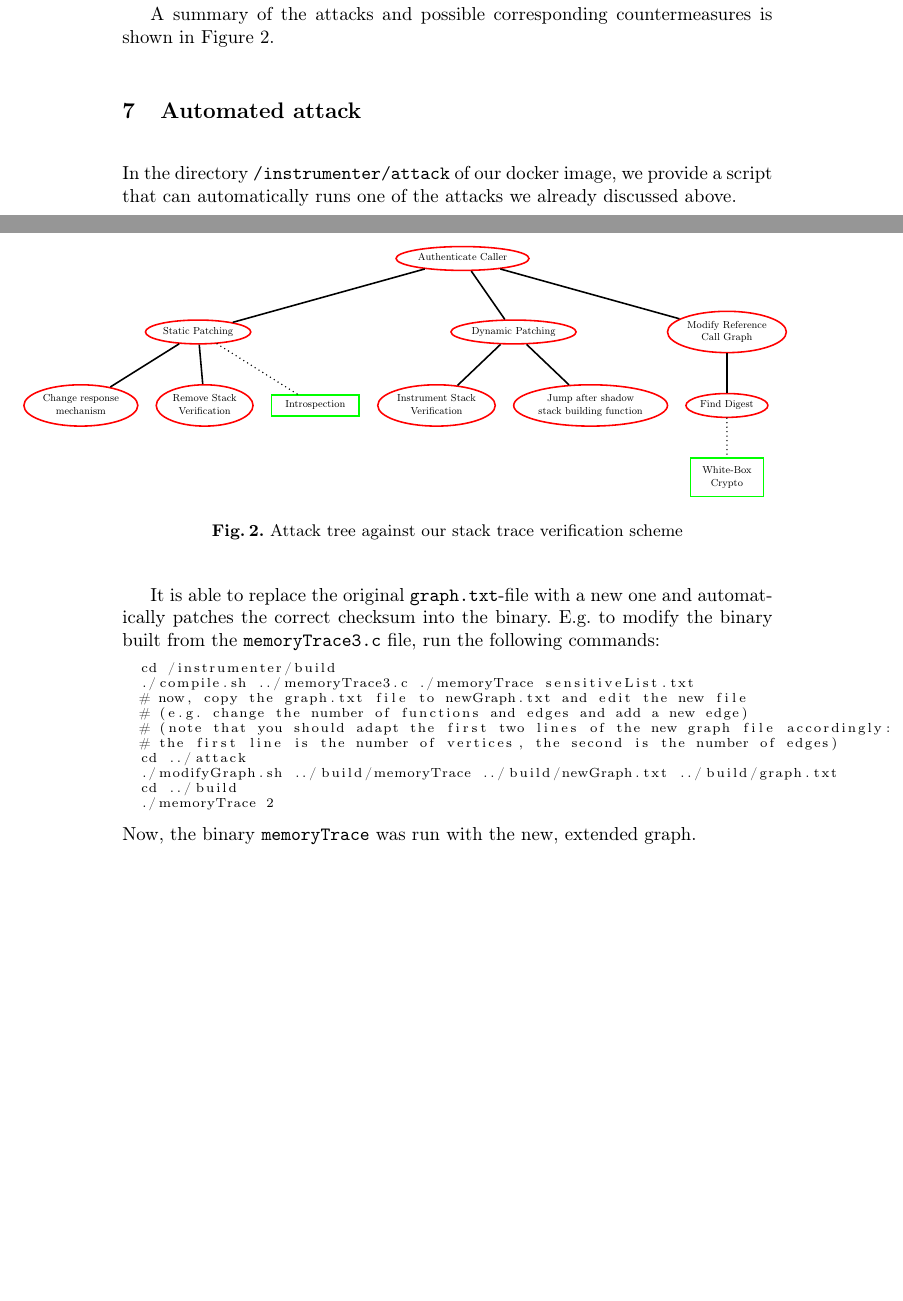
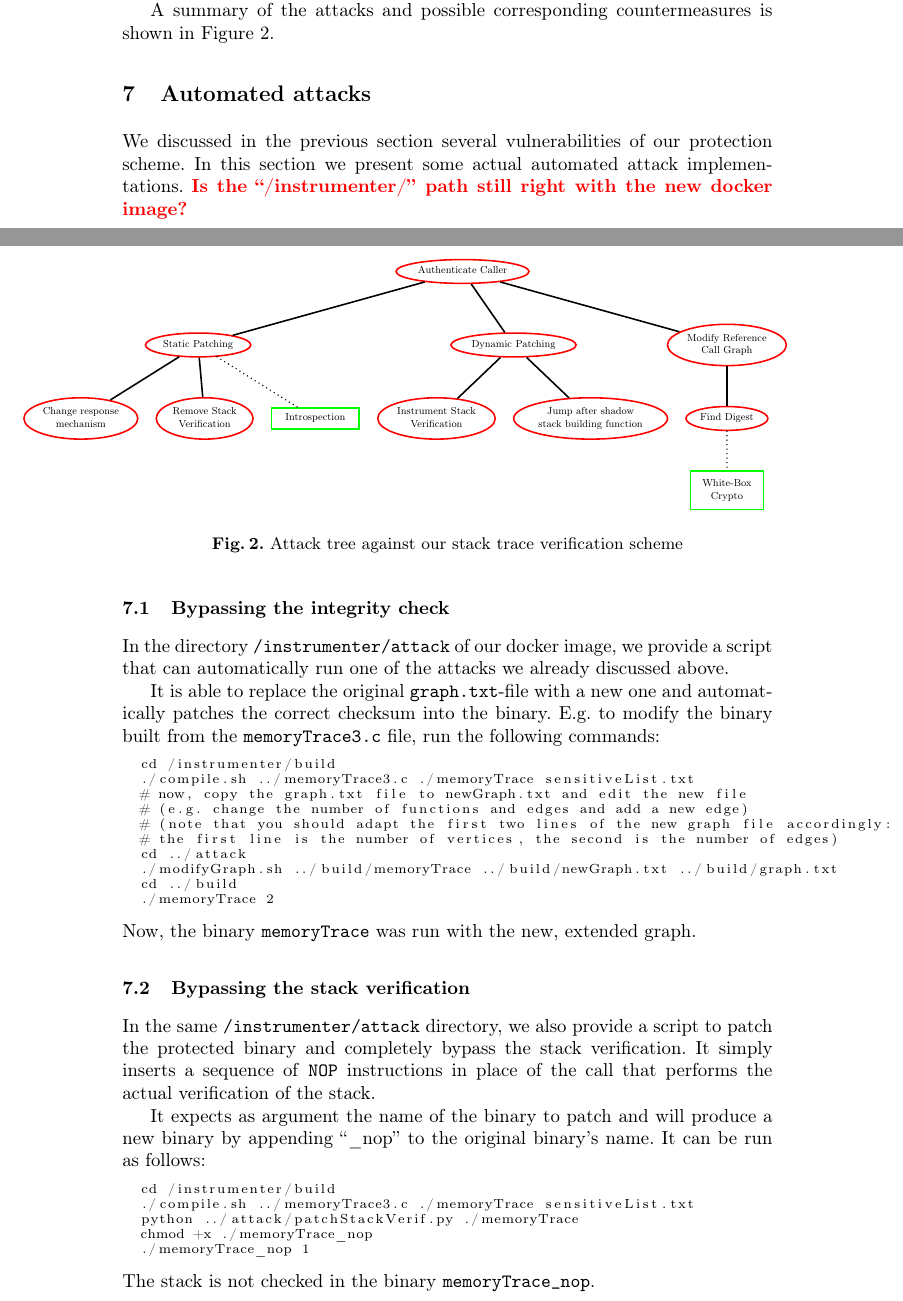
Before and after one commit to mamorel/sip-control-flow-integrity, a LaTeX paper (Documentation/Documentation.tex): two parts of pages 8 and 9 of 9 before the commit and two parts of pages 8 and 9 of 10 after it, joined at a grey line, cut so that both start at the same text, the shorter picture padded with empty space. Compiled offline with pdfLaTeX.

Commit message:
Added second attack to the report

```diff
--- a/Documentation/Documentation.tex
+++ b/Documentation/Documentation.tex
@@ -417,8 +417,11 @@ Crypto, oppTree]
 \label{fig:attackTree}
 \end{figure}
 
-\section{Automated attack}
-In the directory \texttt{/instrumenter/attack} of our docker image, we provide a script that can automatically runs one of the attacks we already discussed above.
+\section{Automated attacks}
+We discussed in the previous section several vulnerabilities of our protection scheme. In this section we present some actual automated attack implementations. \todo{Is the ``/instrumenter/'' path still right with the new docker image?}
+
+\subsection{Bypassing the integrity check}
+In the directory \texttt{/instrumenter/attack} of our docker image, we provide a script that can automatically run one of the attacks we already discussed above.
 
 It is able to replace the original \texttt{graph.txt}-file with a new one and automatically patches the correct checksum into the binary. E.g. to modify the binary built from the \texttt{memoryTrace3.c} file, run the following commands:
 \begin{lstlisting}[basicstyle=\scriptsize]
@@ -435,6 +438,19 @@ It is able to replace the original \texttt{graph.txt}-file with a new one and au
 \end{lstlisting}
 Now, the binary \texttt{memoryTrace} was run with the new, extended graph.
 
+\subsection{Bypassing the stack verification}
+In the same \texttt{/instrumenter/attack} directory, we also provide a script to patch the protected binary and completely bypass the stack verification. It simply inserts a sequence of \texttt{NOP} instructions in place of the call that performs the actual verification of the stack.
+
+It expects as argument the name of the binary to patch and will produce a new binary by appending ``\_nop'' to the original binary's name. It can be run as follows:
+\begin{lstlisting}[basicstyle=\scriptsize]
+  cd /instrumenter/build
+  ./compile.sh ../memoryTrace3.c ./memoryTrace sensitiveList.txt
+  python ../attack/patchStackVerif.py ./memoryTrace
+  chmod +x ./memoryTrace_nop
+  ./memoryTrace_nop 1
+\end{lstlisting}
+The stack is not checked in the binary \texttt{memoryTrace\_nop}.
+
 \section{Conclusion}
 Our work is motivated by the search for a purely software-based and highly precise stack verification technique to protect sensitive functions from illegitimate calls. We presented a technique that can instrument any C program to perform stack verification on runtime. Experimental results showed that our scheme requires low overhead of runtime and reasonable overhead of memory consumption. Also, we can guarantee that the scheme introduces no false positives or false negatives. This is encouraging and indicates the high practical relevance of our approach.
 
```
